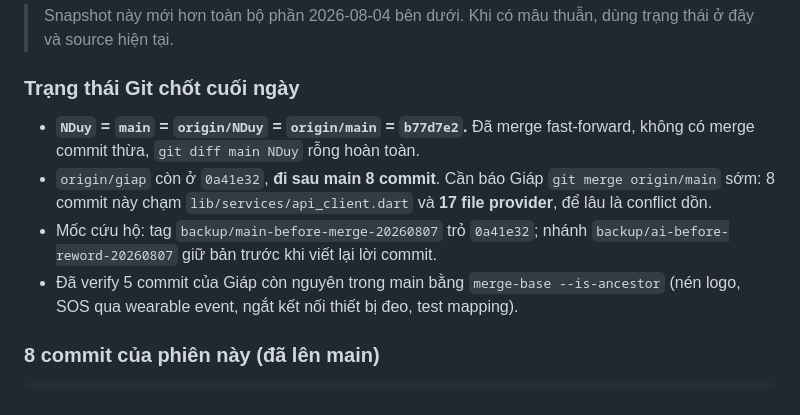
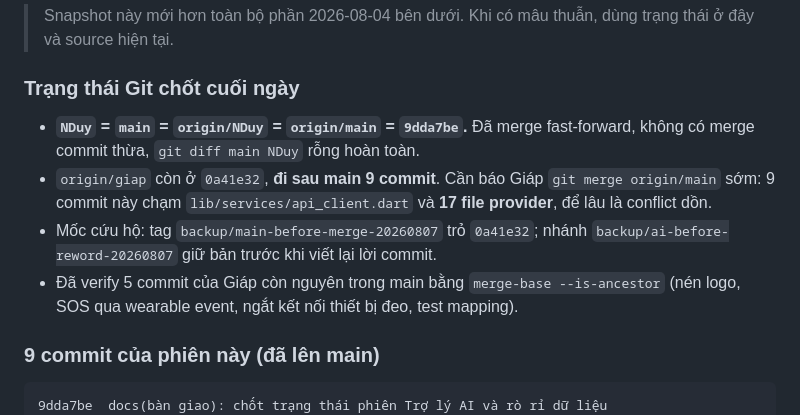
Before and after one commit to 16-Doffy/SEP-Family-Care-Mobile, a Markdown page: AI_HANDOFF_LATEST.md, the part around the change. Drawn GitHub-style.

Commit message:
docs(bàn giao): cập nhật mốc commit sau lần merge cuối
Hai con số bị lệch sau khi merge commit tài liệu lên main:
- Mốc đồng bộ của bốn nhánh đổi từ b77d7e2 thành 9dda7be.
- Nhánh giap đi sau main 9 commit chứ không phải 8, và bổ sung commit tài liệu
  vào danh sách của phiên.

Phần còn lại của snapshot vẫn đúng nên giữ nguyên, không thêm mục mới.

Co-Authored-By: Claude Opus 5 <noreply@anthropic.com>

````diff
--- a/AI_HANDOFF_LATEST.md
+++ b/AI_HANDOFF_LATEST.md
@@ -9,10 +9,10 @@ Last updated: **2026-08-07**
 
 ### Trạng thái Git chốt cuối ngày
 
-- **`NDuy` = `main` = `origin/NDuy` = `origin/main` = `b77d7e2`.** Đã merge
+- **`NDuy` = `main` = `origin/NDuy` = `origin/main` = `9dda7be`.** Đã merge
   fast-forward, không có merge commit thừa, `git diff main NDuy` rỗng hoàn toàn.
-- `origin/giap` còn ở `0a41e32`, **đi sau main 8 commit**. Cần báo Giáp
-  `git merge origin/main` sớm: 8 commit này chạm `lib/services/api_client.dart`
+- `origin/giap` còn ở `0a41e32`, **đi sau main 9 commit**. Cần báo Giáp
+  `git merge origin/main` sớm: 9 commit này chạm `lib/services/api_client.dart`
   và **17 file provider**, để lâu là conflict dồn.
 - Mốc cứu hộ: tag `backup/main-before-merge-20260807` trỏ `0a41e32`; nhánh
   `backup/ai-before-reword-20260807` giữ bản trước khi viết lại lời commit.
@@ -20,9 +20,10 @@ Last updated: **2026-08-07**
   --is-ancestor` (nén logo, SOS qua wearable event, ngắt kết nối thiết bị đeo,
   test mapping).
 
-### 8 commit của phiên này (đã lên main)
+### 9 commit của phiên này (đã lên main)
 
 ```
+9dda7be  docs(bàn giao): chốt trạng thái phiên Trợ lý AI và rò rỉ dữ liệu
 b77d7e2  fix(bảo mật): dọn nốt 17 provider còn giữ dữ liệu tài khoản cũ
 e5aeb22  feat(trợ lý AI): tải thêm hội thoại và tin nhắn cũ
 57c5f8c  fix(trợ lý AI): đỡ đúng hình dạng response BE mô tả
````
